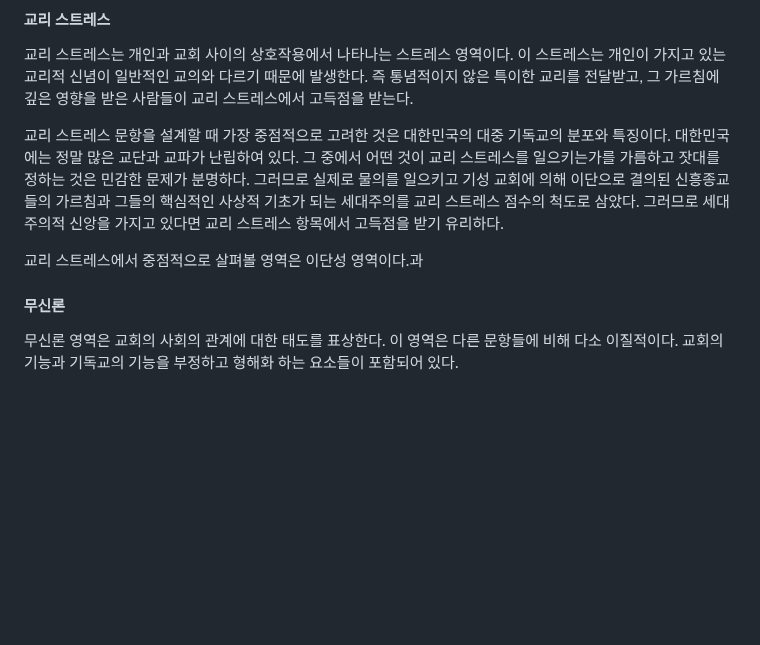
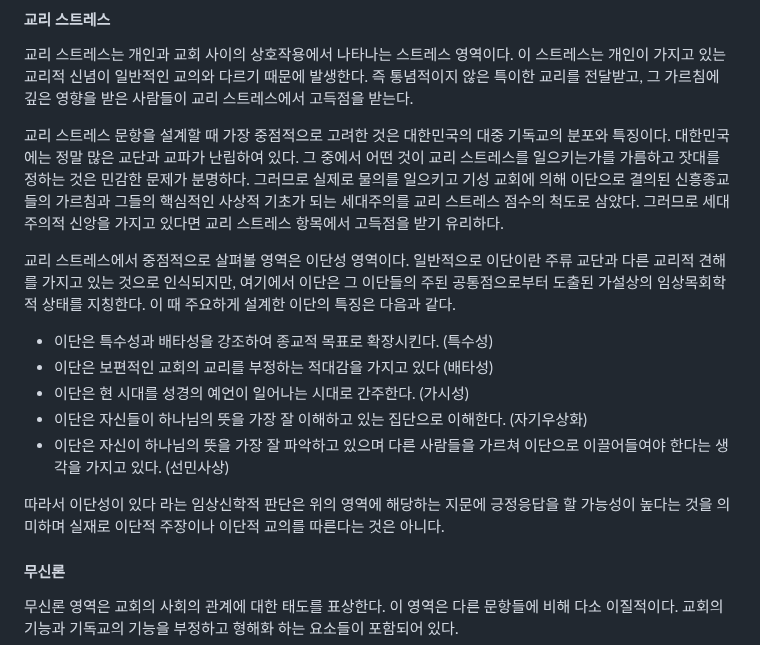
Before and after one commit to 12312312345678/12312312345678.github.io, a Markdown page: README.md, the part around the change. Drawn GitHub-style; blank space fills up the shorter version.

```diff
--- a/README.md
+++ b/README.md
@@ -98,7 +98,15 @@ ERLI 검사는 RLI 검사의 각 항목을 세분화시키고 체계적이고
 
  교리 스트레스 문항을 설계할 때 가장 중점적으로 고려한 것은 대한민국의 대중 기독교의 분포와 특징이다. 대한민국에는 정말 많은 교단과 교파가 난립하여 있다. 그 중에서 어떤 것이 교리 스트레스를 일으키는가를 가름하고 잣대를 정하는 것은 민감한 문제가 분명하다. 그러므로 실제로 물의를 일으키고 기성 교회에 의해 이단으로 결의된 신흥종교들의 가르침과 그들의 핵심적인 사상적 기초가 되는 세대주의를 교리 스트레스 점수의 척도로 삼았다. 그러므로 세대주의적 신앙을 가지고 있다면 교리 스트레스 항목에서 고득점을 받기 유리하다.
 
- 교리 스트레스에서 중점적으로 살펴볼 영역은 이단성 영역이다.과
+ 교리 스트레스에서 중점적으로 살펴볼 영역은 이단성 영역이다. 일반적으로 이단이란 주류 교단과 다른 교리적 견해를 가지고 있는 것으로 인식되지만, 여기에서 이단은 그 이단들의 주된 공통점으로부터 도출된 가설상의 임상목회학적 상태를 지칭한다. 이 때 주요하게 설계한 이단의 특징은 다음과 같다.
+
+ * 이단은 특수성과 배타성을 강조하여 종교적 목표로 확장시킨다. (특수성)
+ * 이단은 보편적인 교회의 교리를 부정하는 적대감을 가지고 있다 (배타성)
+ * 이단은 현 시대를 성경의 예언이 일어나는 시대로 간주한다. (가시성)
+ * 이단은 자신들이 하나님의 뜻을 가장 잘 이해하고 있는 집단으로 이해한다. (자기우상화)
+ * 이단은 자신이 하나님의 뜻을 가장 잘 파악하고 있으며 다른 사람들을 가르쳐 이단으로 이끌어들여야 한다는 생각을 가지고 있다. (선민사상)
+
+ 따라서 이단성이 있다 라는 임상신학적 판단은 위의 영역에 해당하는 지문에 긍정응답을 할 가능성이 높다는 것을 의미하며 실재로 이단적 주장이나 이단적 교의를 따른다는 것은 아니다.
 
 #### 무신론
 
```
